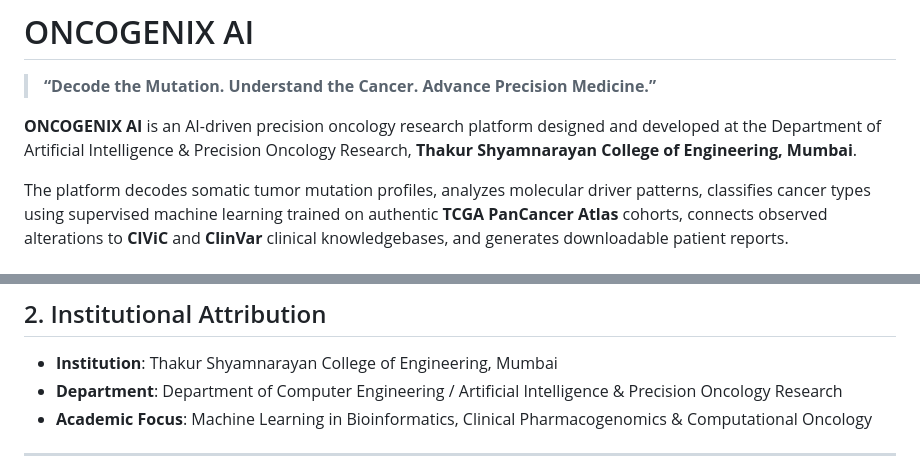
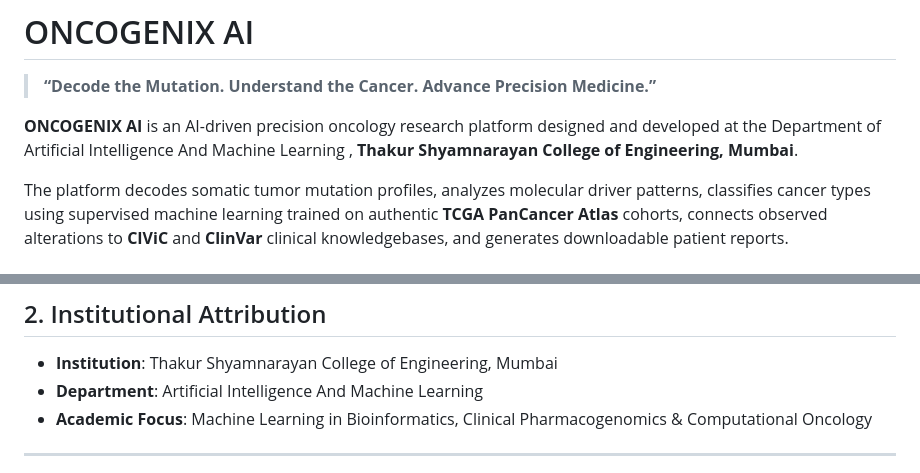
Before and after one commit to Bramhachoudhry/ONCOGENIX-AI, a Markdown page: README.md, 2 parts joined by grey strips. GitHub-like rendering.

```diff
--- a/README.md
+++ b/README.md
@@ -2,7 +2,7 @@
 
 > **“Decode the Mutation. Understand the Cancer. Advance Precision Medicine.”**
 
-**ONCOGENIX AI** is an AI-driven precision oncology research platform designed and developed at the Department of Artificial Intelligence & Precision Oncology Research, **Thakur Shyamnarayan College of Engineering, Mumbai**.
+**ONCOGENIX AI** is an AI-driven precision oncology research platform designed and developed at the Department of Artificial Intelligence And Machine Learning , **Thakur Shyamnarayan College of Engineering, Mumbai**.
 
 The platform decodes somatic tumor mutation profiles, analyzes molecular driver patterns, classifies cancer types using supervised machine learning trained on authentic **TCGA PanCancer Atlas** cohorts, connects observed alterations to **CIViC** and **ClinVar** clinical knowledgebases, and generates downloadable patient reports.
 
@@ -23,7 +23,7 @@ ONCOGENIX AI is a research decision-support tool. It clearly distinguishes obser
 ## 2. Institutional Attribution
 
 - **Institution**: Thakur Shyamnarayan College of Engineering, Mumbai
-- **Department**: Department of Computer Engineering / Artificial Intelligence & Precision Oncology Research
+- **Department**: Artificial Intelligence And Machine Learning
 - **Academic Focus**: Machine Learning in Bioinformatics, Clinical Pharmacogenomics & Computational Oncology
 
 ---
```
